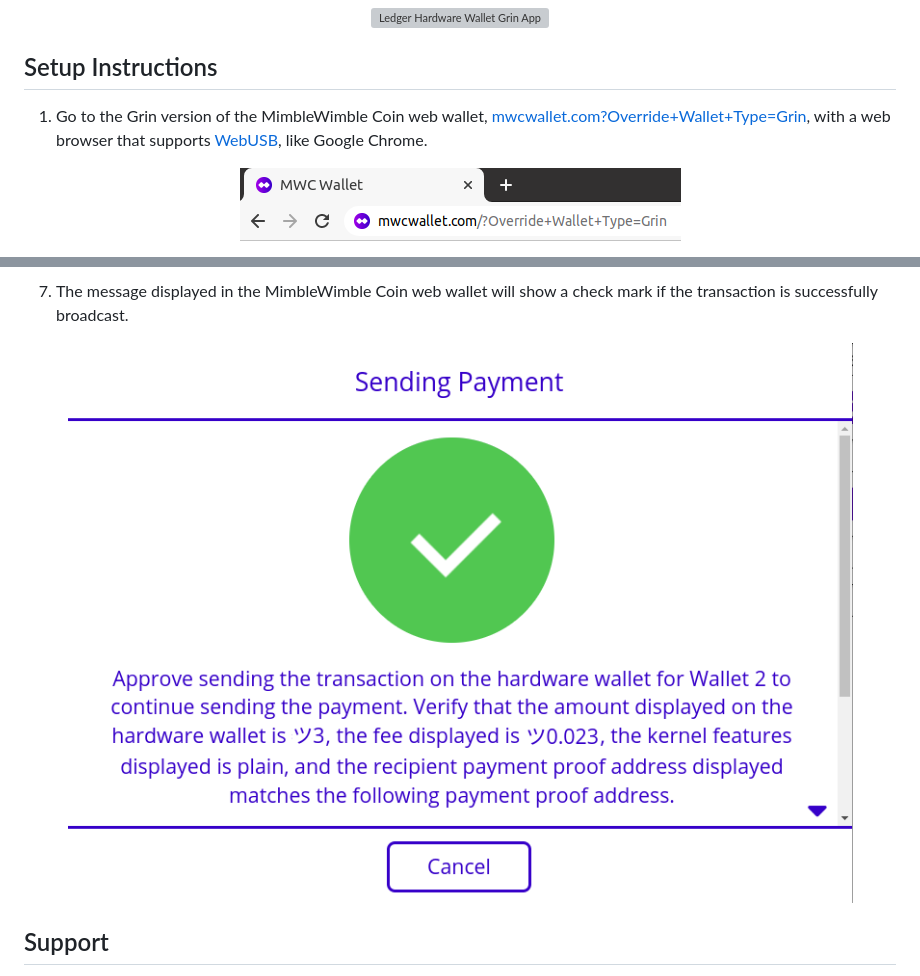
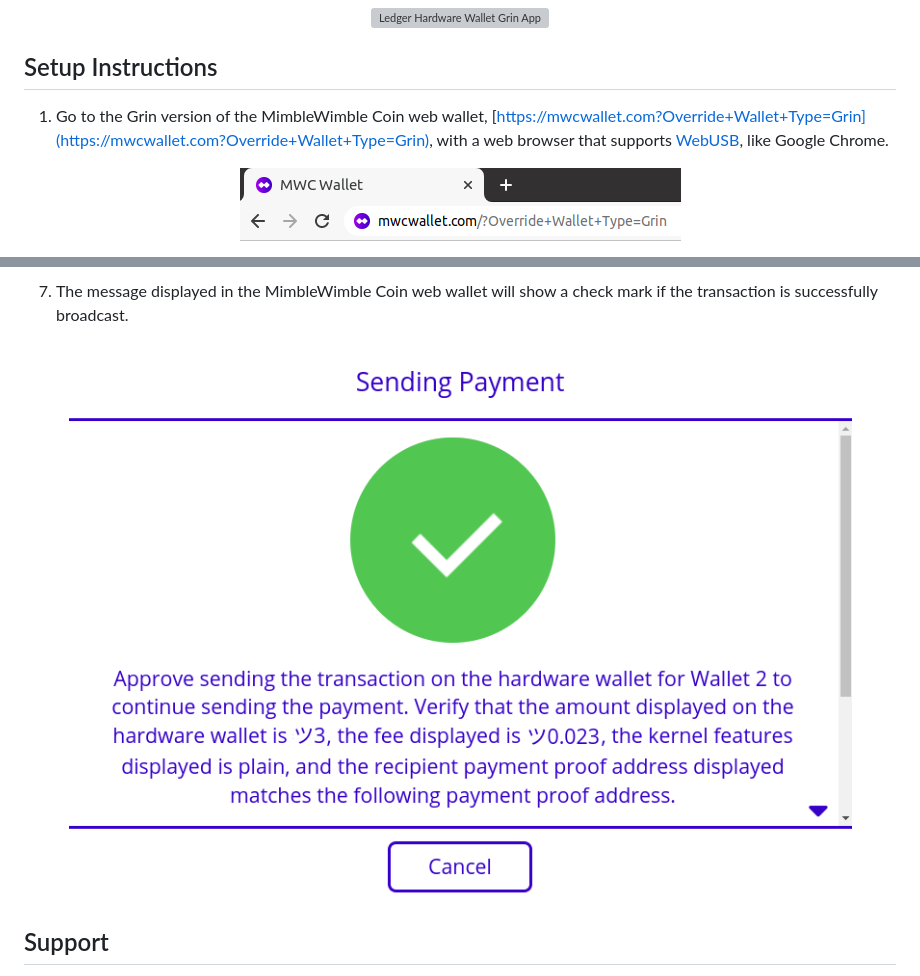
Before and after one commit to NicolasFlamel1/Ledger-MimbleWimble-Coin, a Markdown page: docs/Grin/tutorial.md, 2 parts joined by grey strips. GitHub-like rendering; pictures changed too: docs/Grin/images/how_to_send_grin_7.png; grey boxes are pictures that could not be loaded.

Commit message:
Fixes more issues with the tutorials

```diff
--- a/docs/Grin/tutorial.md
+++ b/docs/Grin/tutorial.md
@@ -37,7 +37,7 @@ Hardware wallets provide a secure way to manage your crypto assets by keeping yo
 
 ## Setup Instructions
 
-1. Go to the Grin version of the MimbleWimble Coin web wallet, [mwcwallet.com?Override+Wallet+Type=Grin](https://mwcwallet.com?Override+Wallet+Type=Grin), with a web browser that supports [WebUSB](https://caniuse.com/webusb), like Google Chrome.
+1. Go to the Grin version of the MimbleWimble Coin web wallet, [https://mwcwallet.com?Override+Wallet+Type=Grin](https://mwcwallet.com?Override+Wallet+Type=Grin), with a web browser that supports [WebUSB](https://caniuse.com/webusb), like Google Chrome.
 <p align="center">
 	<img alt="MimbleWimble Coin Web Wallet" src="images/setup_instructions_1.png">
 </p>
```
Also changed, not shown: docs/MimbleWimble Coin/tutorial.md (+1 -1 lines), docs/MimbleWimble Coin/images/how_to_send_mimblewimble_coin_7.png.
